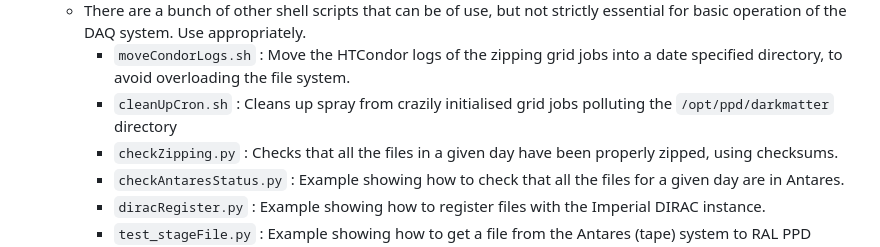
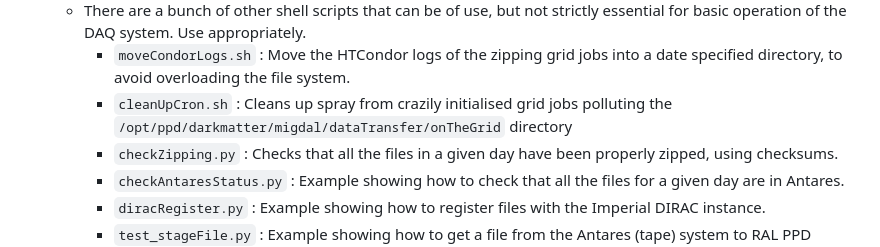
Before and after one commit to rajanandakumar/migdal-dm, a Markdown page: README.md, the part around the change. Drawn GitHub-style.

Commit message:
Update README.md - bug fix

```diff
--- a/README.md
+++ b/README.md
@@ -51,7 +51,7 @@ Need a virtual environment with the following packages
   - Run the shell script `updateCron.sh` in the onTheGrid directory. Run it say every 10 minutes or so.
   - There are a bunch of other shell scripts that can be of use, but not strictly essential for basic operation of the DAQ system. Use appropriately.
     - `moveCondorLogs.sh` : Move the HTCondor logs of the zipping grid jobs into a date specified directory, to avoid overloading the file system.
-    - `cleanUpCron.sh` : Cleans up spray from crazily initialised grid jobs polluting the `/opt/ppd/darkmatter` directory
+    - `cleanUpCron.sh` : Cleans up spray from crazily initialised grid jobs polluting the `/opt/ppd/darkmatter/migdal/dataTransfer/onTheGrid` directory
     - `checkZipping.py` : Checks that all the files in a given day have been properly zipped, using checksums.
     - `checkAntaresStatus.py` : Example showing how to check that all the files for a given day are in Antares.
     - `diracRegister.py` : Example showing how to register files with the Imperial DIRAC instance.
```
